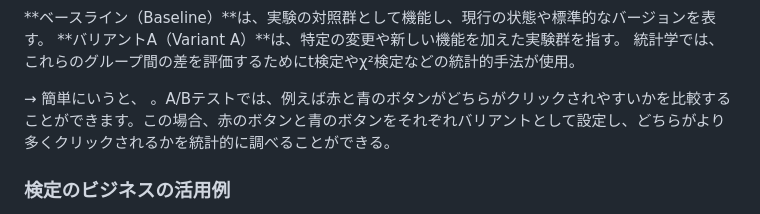
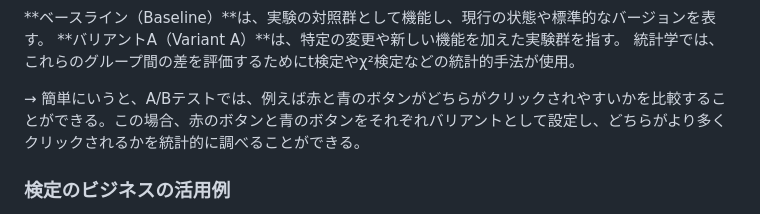
Before and after one commit to rensawamo/firebase_utilities, a Markdown page: app/firebase_abtest/README.md, the part around the change. Drawn GitHub-style.

```diff
--- a/app/firebase_abtest/README.md
+++ b/app/firebase_abtest/README.md
@@ -50,8 +50,7 @@ https://youtu.be/OxMQORNh2E4
 統計学では、これらのグループ間の差を評価するためにt検定やχ²検定などの統計的手法が使用。
 
 
-→ 簡単にいうと、
-。A/Bテストでは、例えば赤と青のボタンがどちらがクリックされやすいかを比較することができます。この場合、赤のボタンと青のボタンをそれぞれバリアントとして設定し、どちらがより多くクリックされるかを統計的に調べることができる。
+→ 簡単にいうと、A/Bテストでは、例えば赤と青のボタンがどちらがクリックされやすいかを比較することができる。この場合、赤のボタンと青のボタンをそれぞれバリアントとして設定し、どちらがより多くクリックされるかを統計的に調べることができる。
 
 
 ### 検定のビジネスの活用例
```
